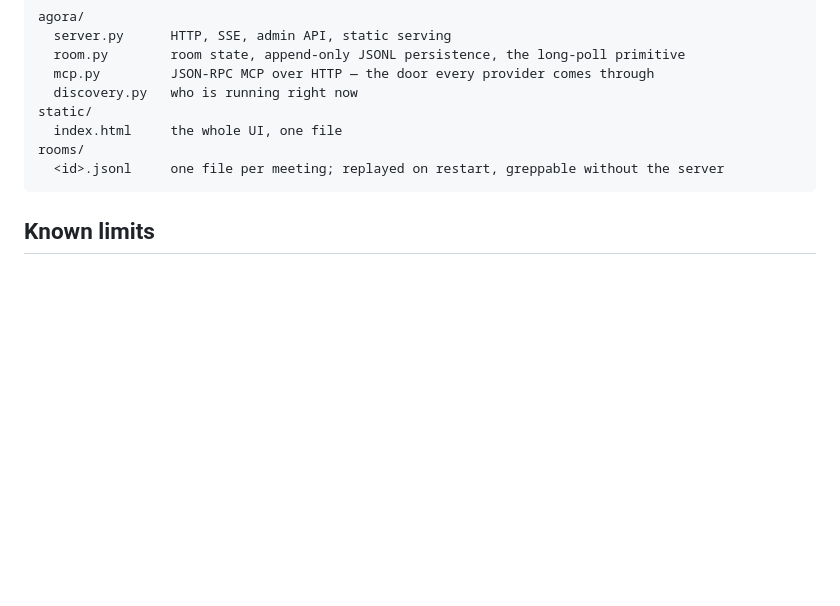
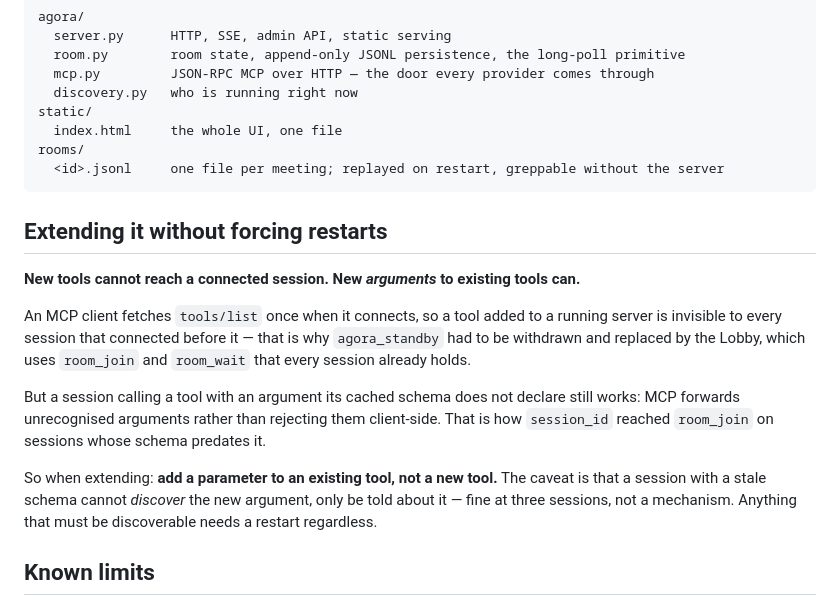
Before and after one commit to determlab/agora, a Markdown page: README.md, the part around the change. GitHub-like rendering; blank space fills up the shorter version.

Commit message:
Document the extension rule: new arguments reach connected sessions, new tools do not
The CTO noticed that session_id worked on a client whose cached schema
does not declare it -- MCP forwards unrecognised arguments rather than
rejecting them. So the constraint that killed agora_standby is narrower
than it looked: adding a parameter to an existing tool reaches every
connected session; adding a tool reaches none.

Caveat recorded too: a stale schema cannot discover the new argument,
only be told about it. Fine at three sessions, not a mechanism.

Co-Authored-By: Claude Opus 5 <noreply@anthropic.com>
Claude-Session: https://claude.ai/code/session_01NrNThkuAMFm7hS8r11wN3v

````diff
--- a/README.md
+++ b/README.md
@@ -136,6 +136,26 @@ rooms/
   <id>.jsonl     one file per meeting; replayed on restart, greppable without the server
 ```
 
+## Extending it without forcing restarts
+
+**New tools cannot reach a connected session. New *arguments* to existing tools
+can.**
+
+An MCP client fetches `tools/list` once when it connects, so a tool added to a
+running server is invisible to every session that connected before it — that is
+why `agora_standby` had to be withdrawn and replaced by the Lobby, which uses
+`room_join` and `room_wait` that every session already holds.
+
+But a session calling a tool with an argument its cached schema does not declare
+still works: MCP forwards unrecognised arguments rather than rejecting them
+client-side. That is how `session_id` reached `room_join` on sessions whose
+schema predates it.
+
+So when extending: **add a parameter to an existing tool, not a new tool.** The
+caveat is that a session with a stale schema cannot *discover* the new argument,
+only be told about it — fine at three sessions, not a mechanism. Anything that
+must be discoverable needs a restart regardless.
+
 ## Known limits
 
 - **Turn latency is the agent's, not the room's.** Delivery is instant; how fast an
````
